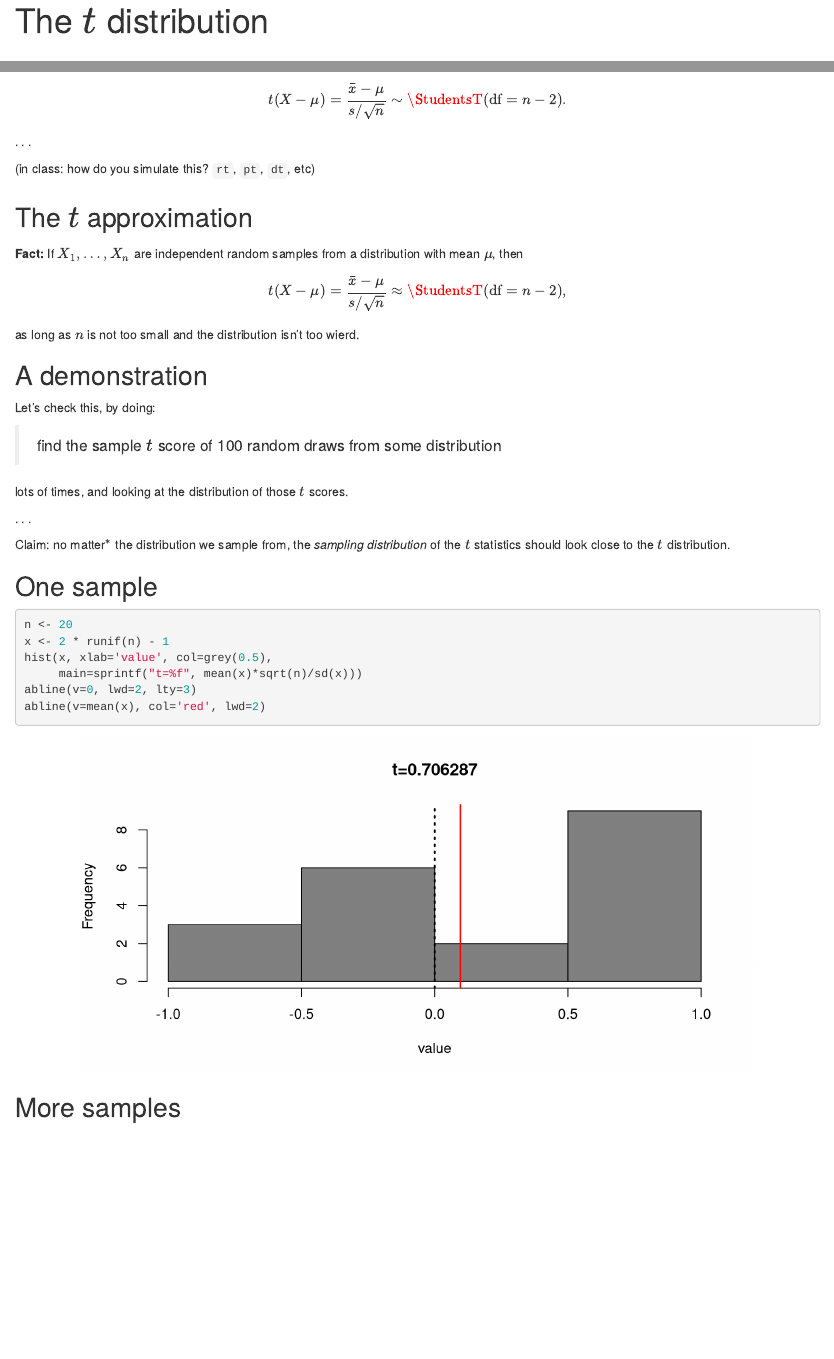
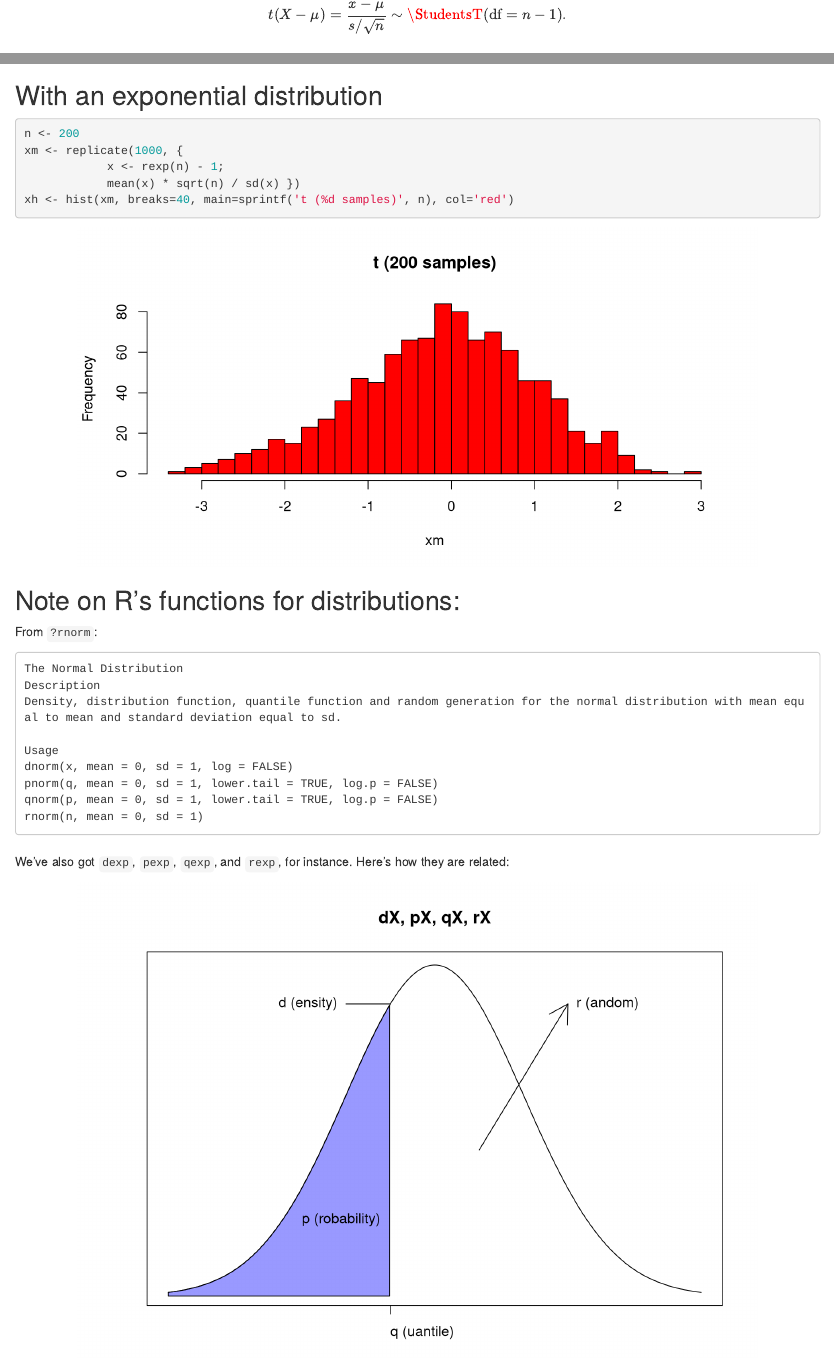
Before and after one commit to UOdsci/ds632, an R Markdown document (slides/t-distribution.Rmd): the page in a window 1100 px wide, from 30 px down before the commit and from 940 px down after it, so that both start at the same text, and a second part further down, joined at a grey line. Rendered offline with R 4.5, knitr and Pandoc, with nearby package versions.

Commit message:
after class updates

````diff
--- a/slides/t-distribution.Rmd
+++ b/slides/t-distribution.Rmd
@@ -139,3 +139,54 @@
 Compare the distribution of these values
 to draws from the Student's T distribution (get these from `rt(...)`),
 using a q-q plot (e.g., with `qqplot()`).
+
+
+
+## With an exponential distribution
+
+```{r t_smpling_dist3}
+n <- 200
+xm <- replicate(1000, {
+            x <- rexp(n) - 1;
+            mean(x) * sqrt(n) / sd(x) })
+xh <- hist(xm, breaks=40, main=sprintf('t (%d samples)', n), col='red')
+```
+
+## Note on R's functions for distributions:
+
+From `?rnorm`:
+```
+The Normal Distribution
+Description
+Density, distribution function, quantile function and random generation for the normal distribution with mean equal to mean and standard deviation equal to sd.
+
+Usage
+dnorm(x, mean = 0, sd = 1, log = FALSE)
+pnorm(q, mean = 0, sd = 1, lower.tail = TRUE, log.p = FALSE)
+qnorm(p, mean = 0, sd = 1, lower.tail = TRUE, log.p = FALSE)
+rnorm(n, mean = 0, sd = 1)
+```
+
+##
+
+We've also got `dexp`, `pexp`, `qexp`, and `rexp`, for instance.
+Here's how they are related:
+```{r dpqr, echo=FALSE, fig.height=1.5*fig.dim}
+xx <- seq(-3, 3, length.out=401)
+plot(xx, dnorm(xx), type='l', xlab='', ylab='', xaxt='n', yaxt='n', main="dX, pX, qX, rX")
+q <- -0.5
+axis(1, at=q, label='q (uantile)', hadj=0)
+xz <- xx[xx<=q]
+polygon(c(xz, xz[length(xz)], xz[1]),
+        c(dnorm(xz), 0, 0),
+        col=adjustcolor("blue", 0.4))
+text(x=mean(xz) * 0.6, y=mean(dnorm(xz)) * .75, labels="p (robability)")
+dx <- q-0.5
+dy <- dnorm(q)
+segments(x0=dx, x1=q, y0=dy)
+text(x=dx, y=dy, labels="d (ensity)", pos=2)
+rx <- 0.5
+ry <- dnorm(rx)
+arrows(x0=rx, x1=1+rx, y0=ry/2, y1=ry)
+text(x=1+rx, y=ry, labels="r (andom)", pos=4)
+```
````
Also changed, not shown: slides/confidence-intervals.Rmd (+17 -16 lines), slides/confidence-intervals.slides.html, slides/t-distribution.slides.html, slides/t-distribution.Rmd (4 more changed lines).
